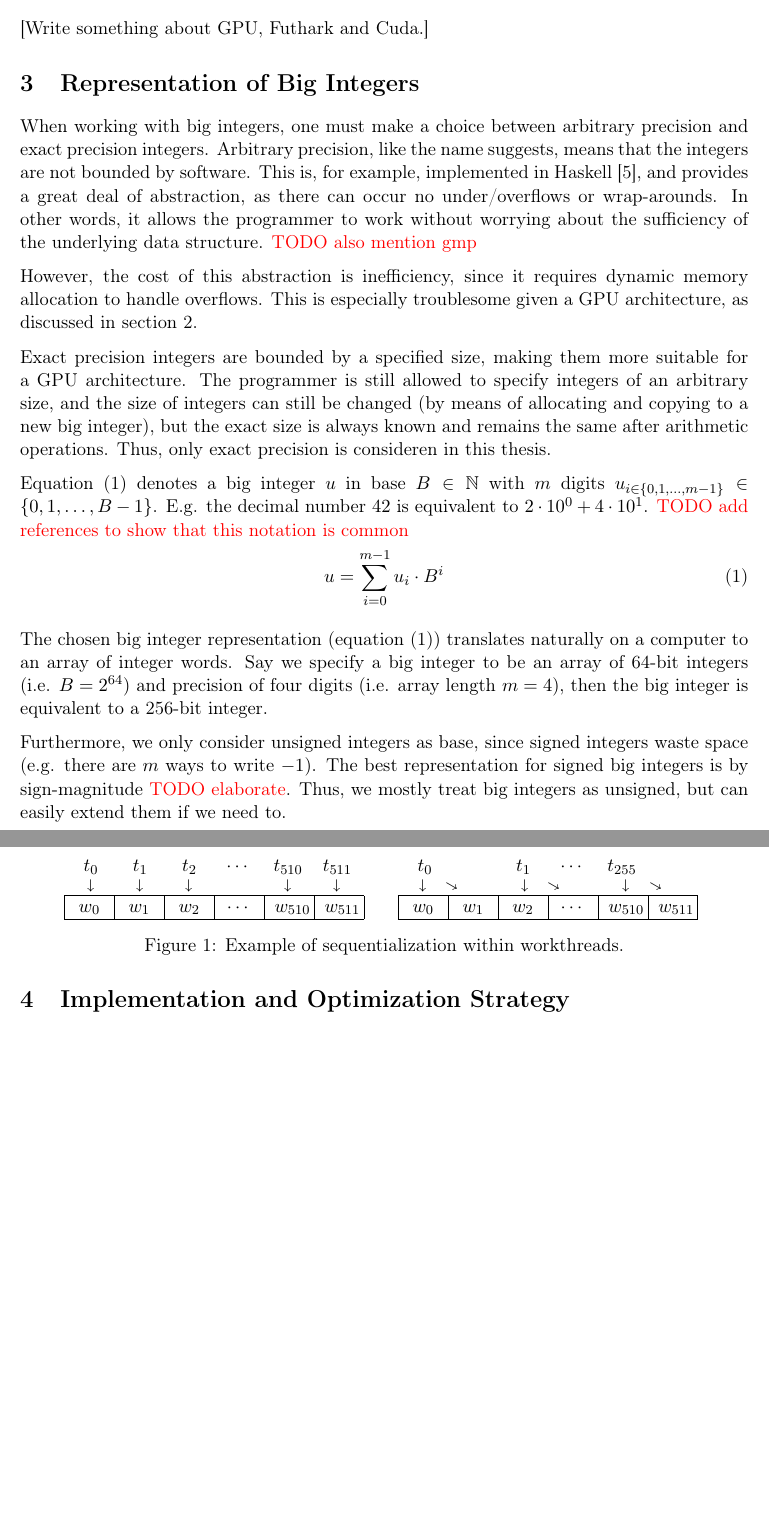
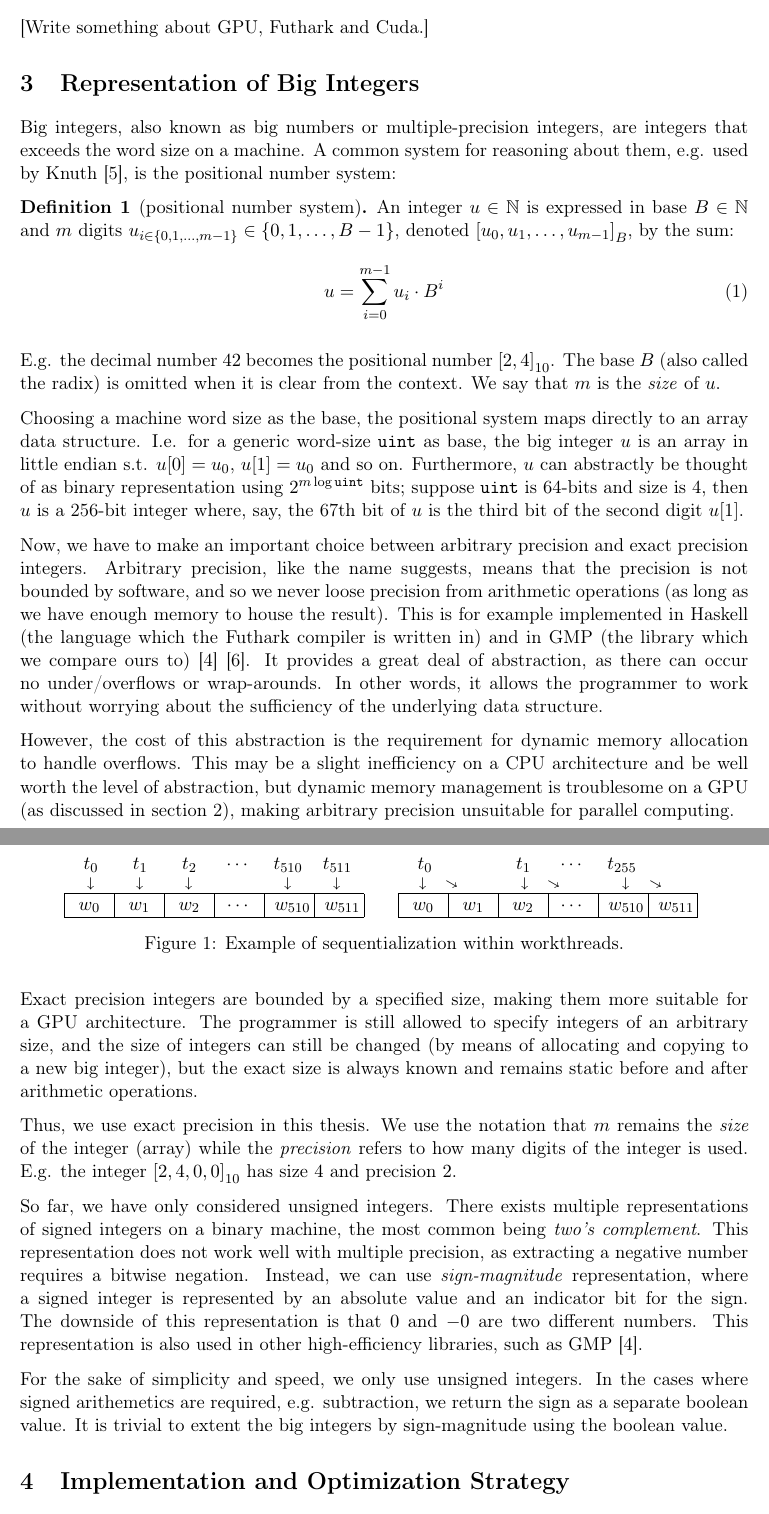
Before and after one commit to tossenxD/big-int, a LaTeX thesis (thesis/main.tex, which reads thesis/sections/bigint.tex, thesis/setup.tex): two parts of pages 5 and 6 of 19, joined at a grey line, cut so that both start at the same text, the shorter picture padded with empty space. Compiled offline with pdfLaTeX.

Commit message:
edit of representation section

```diff
--- a/thesis/main.tex
+++ b/thesis/main.tex
@@ -8,7 +8,7 @@
 \author{Thorbjørn Bülow Bringgaard}
 \title{Efficient Big Integer Arithmetics Using GPGPU}
 \subtitle{With focus on implementations of big integer addition, division and multiplication in CUDA and Futhark}
-\advisor{Advisor: Cosmin Eugen Oancea}
+\advisor{Supervisor: Cosmin Eugen Oancea}
 \date{\today}
 
 %%%%% Main %%%%%
--- a/thesis/sections/bigint.tex
+++ b/thesis/sections/bigint.tex
@@ -1,44 +1,79 @@
 \section{Representation of Big Integers}
 \label{sec:big}
-When working with big integers, one must make a choice between arbitrary
-precision and exact precision integers. Arbitrary precision, like the name
-suggests, means that the integers are not bounded by software. This is, for
-example, implemented in Haskell \cite{marlow2010haskell}, and provides a great
-deal of abstraction, as there can occur no under/overflows or wrap-arounds. In
-other words, it allows the programmer to work without worrying about the
-sufficiency of the underlying data structure. {\color{red} TODO also mention
-  gmp}
+Big integers, also known as big numbers or multiple-precision integers, are
+integers that exceeds the word size on a machine. A common system for reasoning
+about them, e.g. used by Knuth \cite{knuth97}, is the positional number
+system:
 
-However, the cost of this abstraction is inefficiency, since it requires dynamic
-memory allocation to handle overflows. This is especially troublesome given a
-GPU architecture, as discussed in section \ref{sec:pre}.
+\begin{definition}[positional number system]\label{def:bigints}
+  An integer $u \in \mathbb{N}$ is expressed in base $B \in \mathbb{N}$ and
+  $m$ digits $u_{i\in \{0,1,\ldots,m-1\}}\in\{0,1,\ldots,B-1\}$, denoted $\bigint{u_0, u_1,\ldots,u_{m-1}}_{B}$, by the sum:
+  \begin{equation}
+\label{eq:rep}
+u = \sum_{i=0}^{m-1}u_i\cdot B^{i}
+\end{equation}
+\end{definition}
+
+E.g. the decimal number $42$ becomes the positional number $\bigint{2,
+  4}_{10}$. The base $B$ (also called the radix) is omitted when it is clear
+from the context. We say that $m$ is the \textit{size} of $u$.
+
+Choosing a machine word size as the base, the positional system maps directly to
+an array data structure. I.e. for a generic word-size \uint{} as base, the big
+integer $u$ is an array in little endian s.t. $u\bigint{0} = u_0$, $u\bigint{1} = u_0$ and so
+on. Furthermore, $u$ can abstractly be thought of as binary representation using
+$2^{m\log \uint{}}$ bits; suppose \uint{} is 64-bits and size is 4, then $u$ is
+a 256-bit integer where, say, the 67th bit of $u$ is the third bit of the second
+digit $u\bigint{1}$.
+
+% The chosen big integer representation (equation (\ref{eq:rep})) translates
+% naturally on a computer to an array of integer words. Say we specify a big
+% integer to be an array of 64-bit integers (i.e. $B = 2^{64}$) and precision of
+% four digits (i.e. array length $m = 4$), then the big integer is equivalent to a
+% 256-bit integer.
+
+Now, we have to make an important choice between arbitrary precision and exact
+precision integers. Arbitrary precision, like the name suggests, means that the
+precision is not bounded by software, and so we never loose precision from
+arithmetic operations (as long as we have enough memory to house the
+result). This is for example implemented in Haskell (the language which the
+Futhark compiler is written in) and in GMP (the library which we compare ours
+to) \cite{GMP} \cite{marlow2010haskell}. It provides a great deal of
+abstraction, as there can occur no under/overflows or wrap-arounds. In other
+words, it allows the programmer to work without worrying about the sufficiency
+of the underlying data structure.
+
+However, the cost of this abstraction is the requirement for dynamic memory
+allocation to handle overflows. This may be a slight inefficiency on a CPU
+architecture and be well worth the level of abstraction, but dynamic memory
+management is troublesome on a GPU (as discussed in section
+\ref{sec:pre}), making arbitrary precision unsuitable for parallel computing.
 
 Exact precision integers are bounded by a specified size, making them more
 suitable for a GPU architecture. The programmer is still allowed to specify
 integers of an arbitrary size, and the size of integers can still be changed (by
 means of allocating and copying to a new big integer), but the exact size is
-always known and remains the same after arithmetic operations. Thus, only exact
-precision is consideren in this thesis.
+always known and remains static before and after arithmetic operations.
 
-Equation (\ref{eq:rep}) denotes a big integer $u$ in base $B \in \mathbb{N}$ with
-$m$ digits $u_{i\in \{0,1,\dots,m-1\}}\in\{0,1,\dots,B-1\}$. E.g. the decimal number
-$42$ is equivalent to $2\cdot 10^0+4\cdot 10^1$. {\color{red} TODO add references to
-  show that this notation is common}
-\begin{equation}
-\label{eq:rep}
-u = \sum_{i=0}^{m-1}u_i\cdot B^{i}
-\end{equation}
+Thus, we use exact precision in this thesis. We use the notation that $m$
+remains the \textit{size} of the integer (array) while the \textit{precision}
+refers to how many digits of the integer is used. E.g. the integer
+$\bigint{2, 4, 0, 0}_{10}$ has size $4$ and precision $2$.
 
-The chosen big integer representation (equation (\ref{eq:rep})) translates
-naturally on a computer to an array of integer words. Say we specify a big
-integer to be an array of 64-bit integers (i.e. $B = 2^{64}$) and precision of
-four digits (i.e. array length $m = 4$), then the big integer is equivalent to a
-256-bit integer.
+So far, we have only considered unsigned integers. There exists multiple
+representations of signed integers on a binary machine, the most common being
+\textit{two's complement}. This representation does not work well with multiple
+precision, as extracting a negative number requires a bitwise negation. Instead,
+we can use \textit{sign-magnitude} representation, where a signed integer is
+represented by an absolute value and an indicator bit for the sign. The downside
+of this representation is that $0$ and $-0$ are two different numbers. This
+representation is also used in other high-efficiency libraries, such as GMP
+\cite{GMP}.
 
-Furthermore, we only consider unsigned integers as base, since signed integers
-waste space (e.g. there are $m$ ways to write $-1$). The best representation for
-signed big integers is by sign-magnitude {\color{red} TODO elaborate}. Thus, we
-mostly treat big integers as unsigned, but can easily extend them if we need to.
+For the sake of simplicity and speed, we only use unsigned integers. In the
+cases where signed arithemetics are required, e.g. subtraction, we return the
+sign as a separate boolean value. It is trivial to extent the big integers by
+sign-magnitude using the boolean value.
 
 
 %%% Local Variables:
--- a/thesis/setup.tex
+++ b/thesis/setup.tex
@@ -30,6 +30,12 @@
 \makeatother
 \setcounter{tocdepth}{2}
 
+\makeatletter
+\def\thm@space@setup{%
+  \thm@preskip=\parskip \thm@postskip=0pt
+}
+\makeatother
+
 \pagestyle{fancy}
 \lhead{\footnotesize Thorbjørn Bülow Bringgaard}
 \rhead{\footnotesize Efficient Big Integer Arithmetics Using GPGPU}
@@ -37,12 +43,17 @@
 
 \newcolumntype{C}[1]{>{\centering\arraybackslash}m{#1}}
 
+\theoremstyle{definition}
+\newtheorem{definition}{Definition}[]
+
 %% COMMANDS
 
 \newcommand\fun[1]{\ensuremath{\mathtt{#1}}}
 \newcommand\tup[2]{\ensuremath{(#1,~#2)}}
 \newcommand{\diagonalarrow}{\ensuremath{\mathrel{\text{\rotatebox[origin=c]{\numexpr30}{$\shortrightarrow$}}}}}
 \newcommand{\diagonalarrowdown}{\ensuremath{\mathrel{\text{\rotatebox[origin=c]{\numexpr330}{$\shortrightarrow$}}}}}
+\newcommand\bigint[1]{\ensuremath{\mathtt{[}#1\mathtt{]}}}
+\newcommand\uint{\texttt{uint}}
 
 %% LISTINGS
 
```
Also changed, not shown: thesis/sections/addition.tex (+2 -2 lines), thesis/sections/references.bib (+18 -1 lines).
